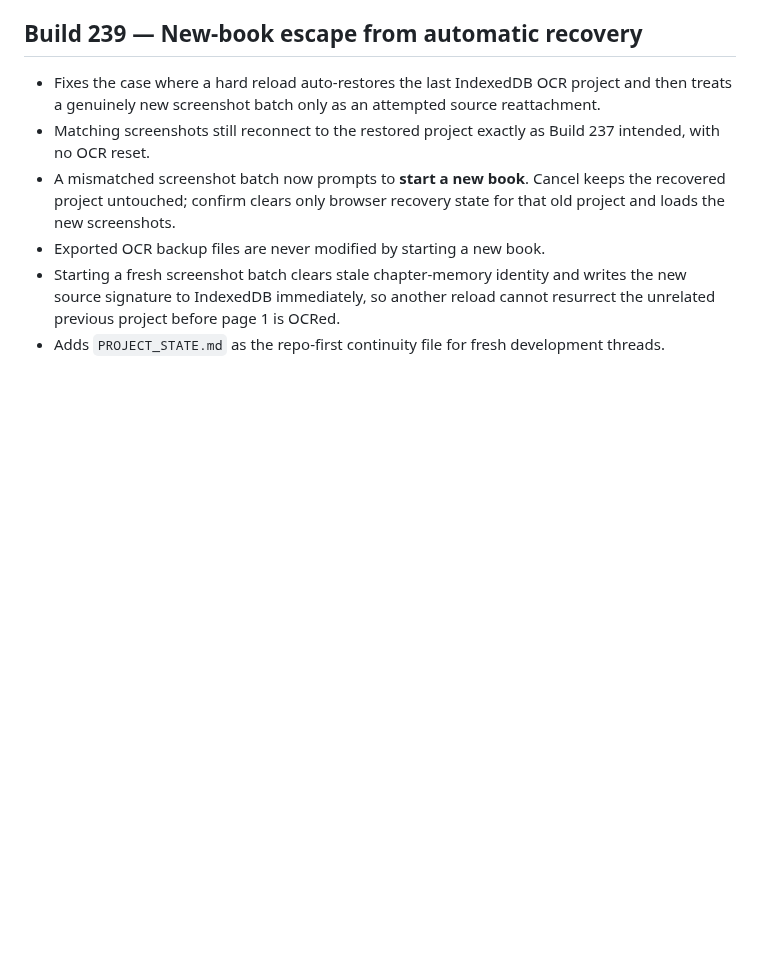
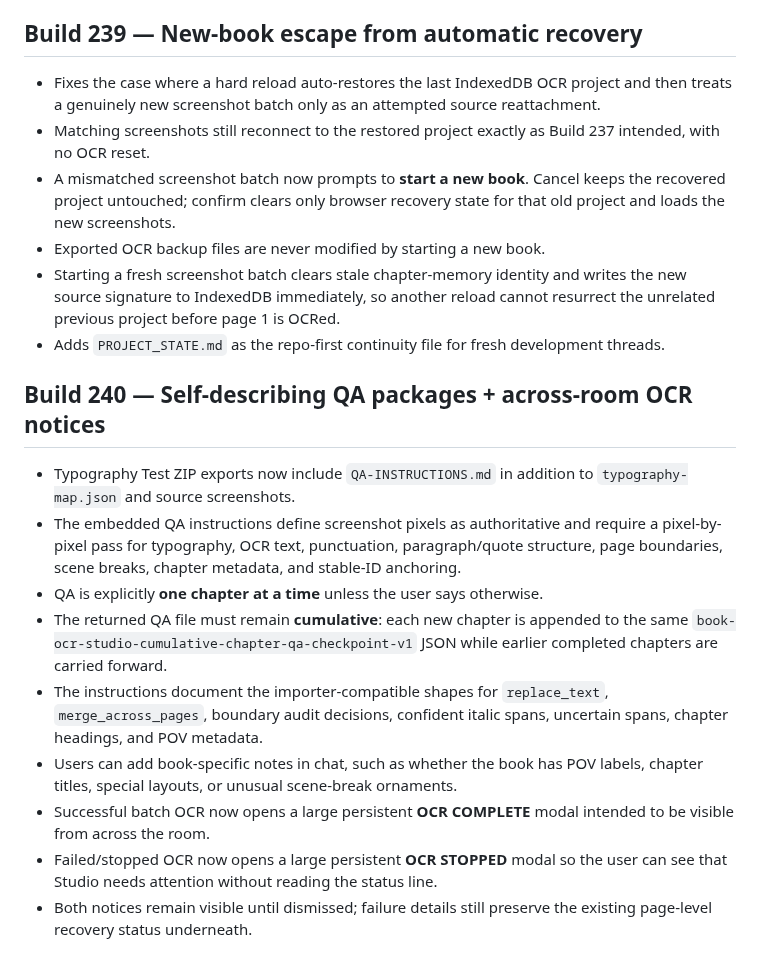
Before and after one commit to jedavid33-design/book-ocr-studio, a Markdown page: README.md, the part around the change. Drawn GitHub-style; blank space fills up the shorter version.

Commit message:
Document Build 240 QA instructions and OCR notices

```diff
--- a/README.md
+++ b/README.md
@@ -486,3 +486,15 @@ Surgical follow-up to v2.7.62.
 - Exported OCR backup files are never modified by starting a new book.
 - Starting a fresh screenshot batch clears stale chapter-memory identity and writes the new source signature to IndexedDB immediately, so another reload cannot resurrect the unrelated previous project before page 1 is OCRed.
 - Adds `PROJECT_STATE.md` as the repo-first continuity file for fresh development threads.
+
+
+## Build 240 — Self-describing QA packages + across-room OCR notices
+- Typography Test ZIP exports now include `QA-INSTRUCTIONS.md` in addition to `typography-map.json` and source screenshots.
+- The embedded QA instructions define screenshot pixels as authoritative and require a pixel-by-pixel pass for typography, OCR text, punctuation, paragraph/quote structure, page boundaries, scene breaks, chapter metadata, and stable-ID anchoring.
+- QA is explicitly **one chapter at a time** unless the user says otherwise.
+- The returned QA file must remain **cumulative**: each new chapter is appended to the same `book-ocr-studio-cumulative-chapter-qa-checkpoint-v1` JSON while earlier completed chapters are carried forward.
+- The instructions document the importer-compatible shapes for `replace_text`, `merge_across_pages`, boundary audit decisions, confident italic spans, uncertain spans, chapter headings, and POV metadata.
+- Users can add book-specific notes in chat, such as whether the book has POV labels, chapter titles, special layouts, or unusual scene-break ornaments.
+- Successful batch OCR now opens a large persistent **OCR COMPLETE** modal intended to be visible from across the room.
+- Failed/stopped OCR now opens a large persistent **OCR STOPPED** modal so the user can see that Studio needs attention without reading the status line.
+- Both notices remain visible until dismissed; failure details still preserve the existing page-level recovery status underneath.
```
